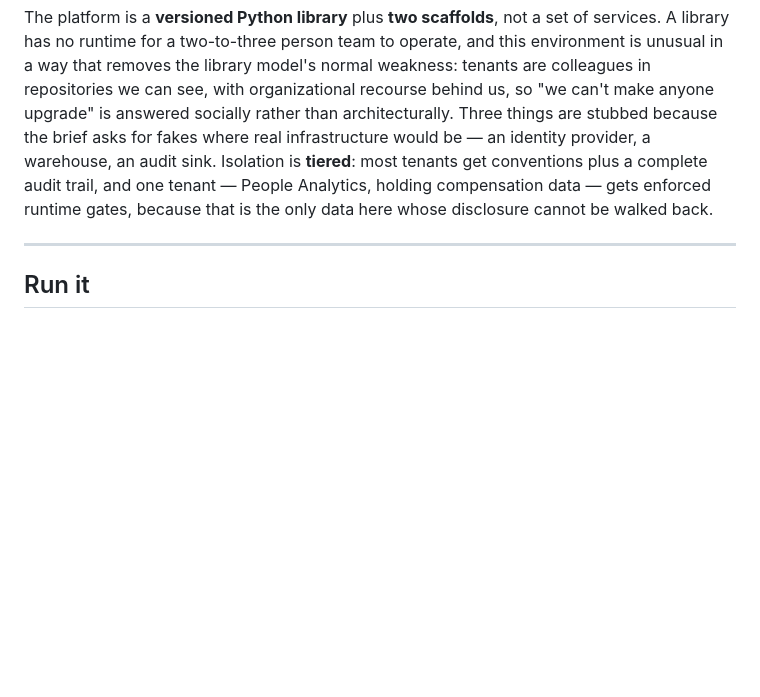
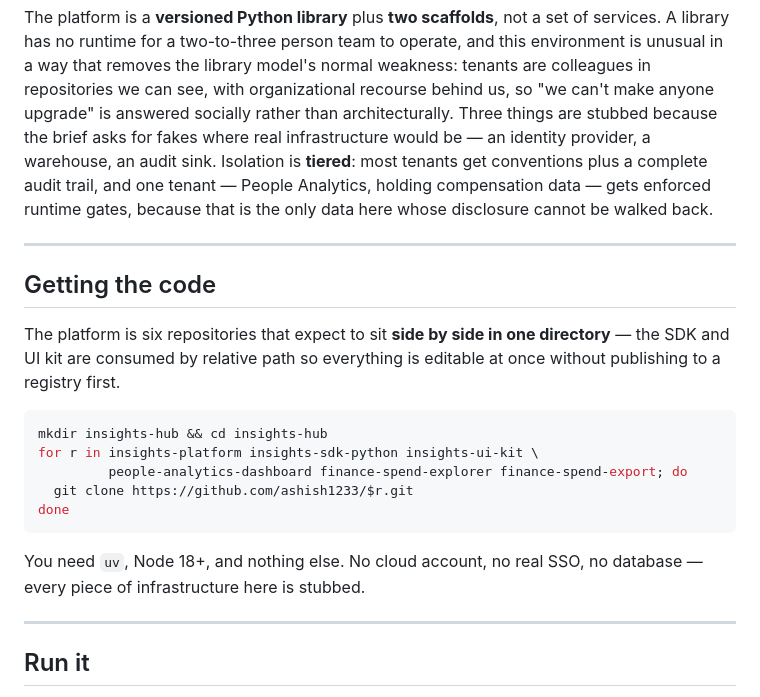
Before and after one commit to ashish1233/insights-platform, a Markdown page: README.md, the part around the change. Drawn GitHub-style; blank space fills up the shorter version.

Commit message:
README: say the six repositories must be cloned side by side
Without this a reviewer clones insights-platform, runs the verify script, and
it fails on missing siblings — the first thing they would try.

Co-Authored-By: Claude Opus 5 <noreply@anthropic.com>

````diff
--- a/README.md
+++ b/README.md
@@ -23,6 +23,25 @@ sink. Isolation is **tiered**: most tenants get conventions plus a complete audi
 trail, and one tenant — People Analytics, holding compensation data — gets
 enforced runtime gates, because that is the only data here whose disclosure
 cannot be walked back.
+
+---
+
+## Getting the code
+
+The platform is six repositories that expect to sit **side by side in one
+directory** — the SDK and UI kit are consumed by relative path so everything is
+editable at once without publishing to a registry first.
+
+```bash
+mkdir insights-hub && cd insights-hub
+for r in insights-platform insights-sdk-python insights-ui-kit \
+         people-analytics-dashboard finance-spend-explorer finance-spend-export; do
+  git clone https://github.com/ashish1233/$r.git
+done
+```
+
+You need `uv`, Node 18+, and nothing else. No cloud account, no real SSO, no
+database — every piece of infrastructure here is stubbed.
 
 ---
 
````
